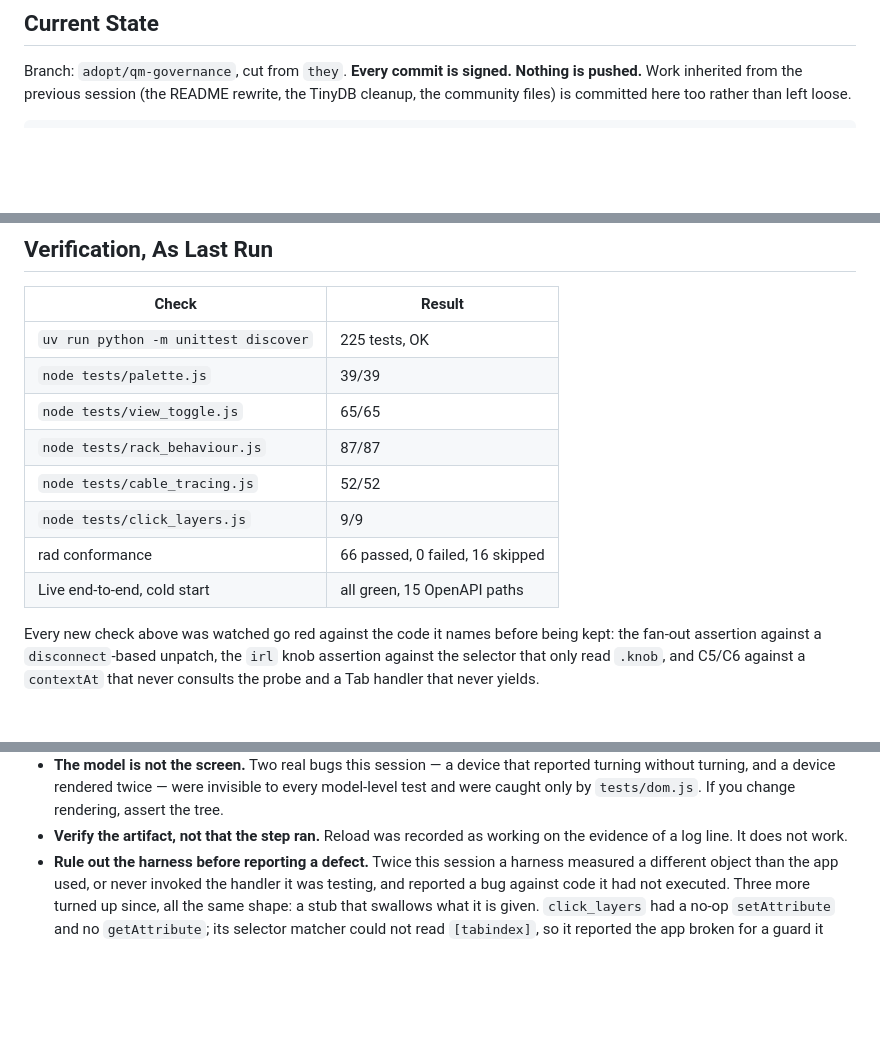
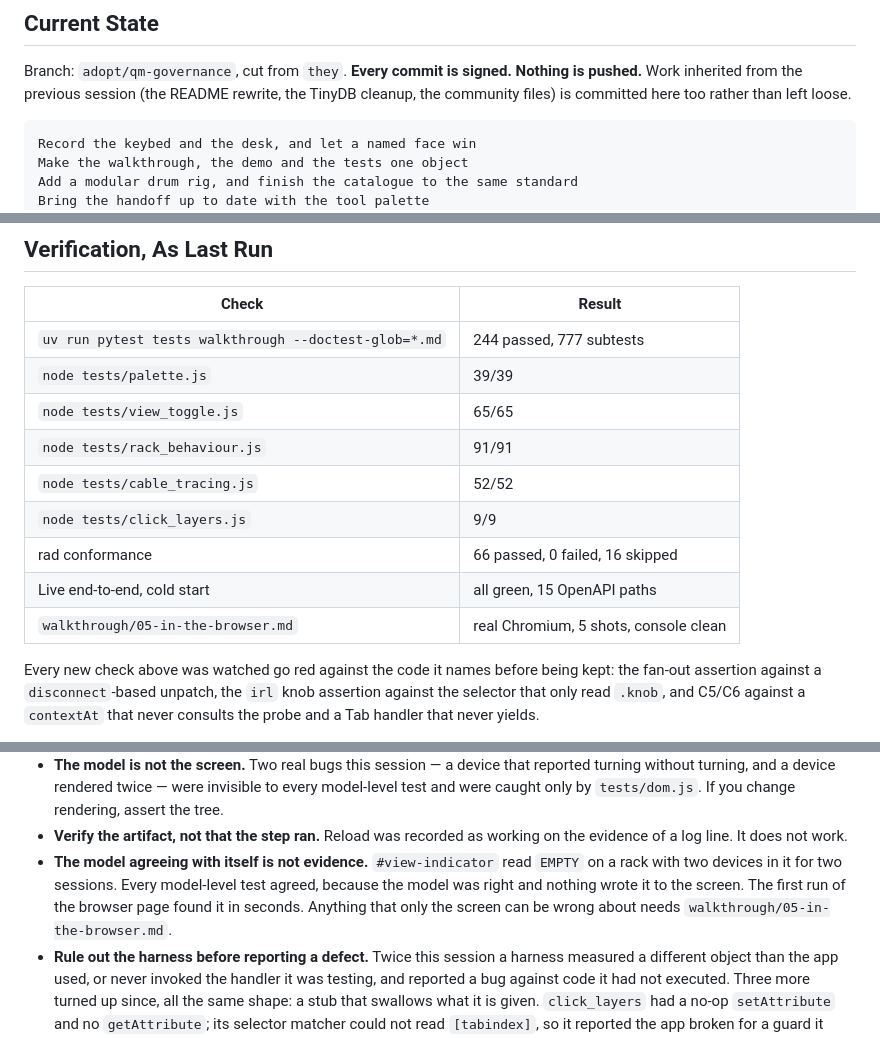
Before and after one commit to quaternionmedia/carlos, a Markdown page: HANDOFF.md, 3 parts joined by grey strips. GitHub-like rendering; blank space fills up the shorter version.

````diff
--- a/HANDOFF.md
+++ b/HANDOFF.md
@@ -31,6 +31,10 @@ session (the README rewrite, the TinyDB cleanup, the community files) is
 committed here too rather than left loose.
 
 ```text
+Record the keybed and the desk, and let a named face win
+Make the walkthrough, the demo and the tests one object
+Add a modular drum rig, and finish the catalogue to the same standard
+Bring the handoff up to date with the tool palette
 Float the bottom bar as a tool palette with a default starting position
 Record the panel work, and the stale-server trap
 Lay out the Nord Stage 3, and say how to lay out the next one
@@ -127,14 +138,15 @@ Docs: `docs/patch-format.md`, `docs/catalogue.md`, `docs/interop.md`,
 
 | Check | Result |
 | --- | --- |
-| `uv run python -m unittest discover` | 225 tests, OK |
+| `uv run pytest tests walkthrough --doctest-glob=*.md` | 244 passed, 777 subtests |
 | `node tests/palette.js` | 39/39 |
 | `node tests/view_toggle.js` | 65/65 |
-| `node tests/rack_behaviour.js` | 87/87 |
+| `node tests/rack_behaviour.js` | 91/91 |
 | `node tests/cable_tracing.js` | 52/52 |
 | `node tests/click_layers.js` | 9/9 |
 | rad conformance | 66 passed, 0 failed, 16 skipped |
 | Live end-to-end, cold start | all green, 15 OpenAPI paths |
+| `walkthrough/05-in-the-browser.md` | real Chromium, 5 shots, console clean |
 
 Every new check above was watched go red against the code it names before being
 kept: the fan-out assertion against a `disconnect`-based unpatch, the `irl` knob
@@ -174,6 +186,11 @@ them would be a false report.**
   rendering, assert the tree.
 - **Verify the artifact, not that the step ran.** Reload was recorded as working
   on the evidence of a log line. It does not work.
+- **The model agreeing with itself is not evidence.** `#view-indicator` read
+  `EMPTY` on a rack with two devices in it for two sessions. Every model-level
+  test agreed, because the model was right and nothing wrote it to the screen.
+  The first run of the browser page found it in seconds. Anything that only the
+  screen can be wrong about needs `walkthrough/05-in-the-browser.md`.
 - **Rule out the harness before reporting a defect.** Twice this session a
   harness measured a different object than the app used, or never invoked the
   handler it was testing, and reported a bug against code it had not executed.
````
Also changed, not shown: other parts of HANDOFF.md (+20 -14 lines).
